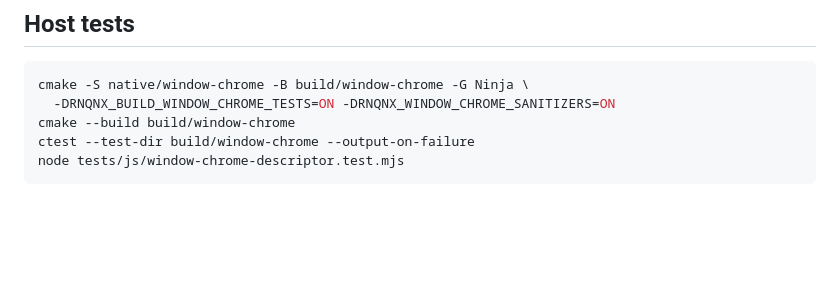
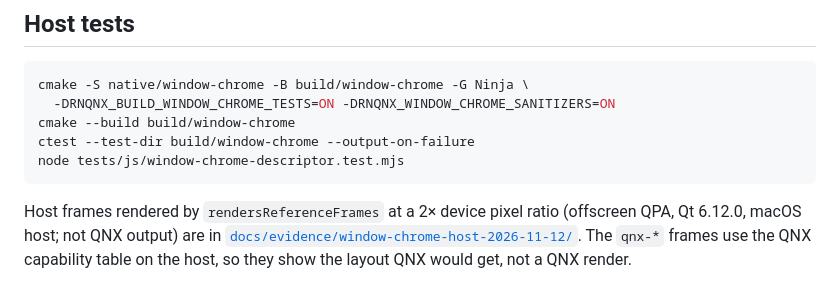
Before and after one commit to mikevocalz/react-native-qnx, a Markdown page: docs/getting-started/window-chrome.md, the part around the change. Rendered like a GitHub page; blank space fills up the shorter version.

Commit message:
test(window): render reference frames and keep 2x host captures
Co-Authored-By: Claude Opus 5.5 <noreply@anthropic.com>

````diff
--- a/docs/getting-started/window-chrome.md
+++ b/docs/getting-started/window-chrome.md
@@ -114,3 +114,9 @@ cmake --build build/window-chrome
 ctest --test-dir build/window-chrome --output-on-failure
 node tests/js/window-chrome-descriptor.test.mjs
 ```
+
+Host frames rendered by `rendersReferenceFrames` at a 2× device pixel ratio
+(offscreen QPA, Qt 6.12.0, macOS host; not QNX output) are in
+[`docs/evidence/window-chrome-host-2026-11-12/`](../evidence/window-chrome-host-2026-11-12/).
+The `qnx-*` frames use the QNX capability table on the host, so they show the
+layout QNX would get, not a QNX render.
````
Also changed, not shown: docs/evidence/window-chrome-host-2026-11-12/macos-default-2x.png (added), docs/evidence/window-chrome-host-2026-11-12/macos-hidden-2x.png (added), docs/evidence/window-chrome-host-2026-11-12/qnx-macos-2x.png (added), docs/evidence/window-chrome-host-2026-11-12/qnx-windows-2x.png (added), docs/evidence/window-chrome-host-2026-11-12/windows-default-2x.png (added), 1 other file.
